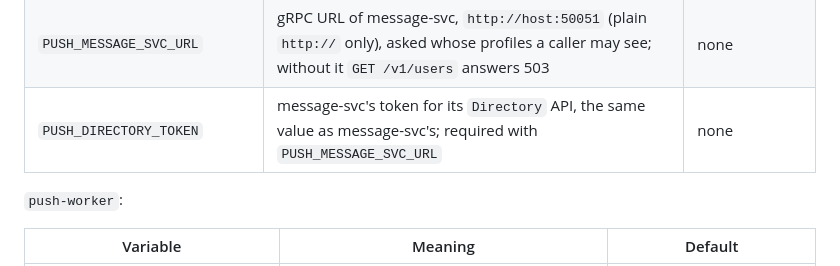
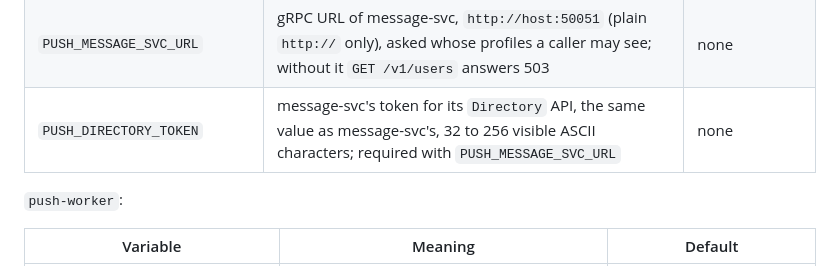
Before and after one commit to yury-opolev/push-messenger, a Markdown page: README.md, the part around the change. Drawn GitHub-style.

Commit message:
docs: sync plan 7A with the committed code and the test count
Co-authored-by: Copilot <223556219+Copilot@users.noreply.github.com>

```diff
--- a/README.md
+++ b/README.md
@@ -111,7 +111,7 @@ at start-up.
 | `PUSH_DB_MAX_CONNECTIONS` | pool size, at least 1 | `10` |
 | `PUSH_AUTH_WORKER_ROLE` | the worker's role: granted `auth.outbox` and the two cleanup functions at start-up | none |
 | `PUSH_MESSAGE_SVC_URL` | gRPC URL of message-svc, `http://host:50051` (plain `http://` only), asked whose profiles a caller may see; without it `GET /v1/users` answers 503 | none |
-| `PUSH_DIRECTORY_TOKEN` | message-svc's token for its `Directory` API, the same value as message-svc's; required with `PUSH_MESSAGE_SVC_URL` | none |
+| `PUSH_DIRECTORY_TOKEN` | message-svc's token for its `Directory` API, the same value as message-svc's, 32 to 256 visible ASCII characters; required with `PUSH_MESSAGE_SVC_URL` | none |
 
 `push-worker`:
 
```
Also changed, not shown: 1 other file.
